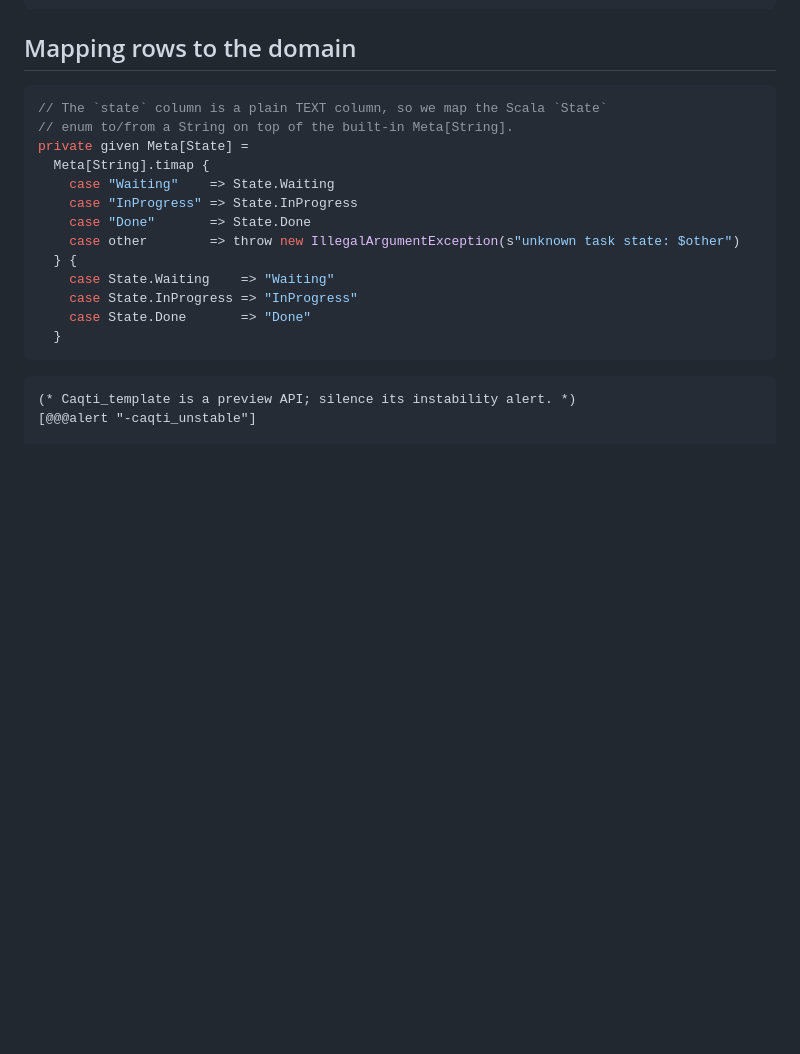
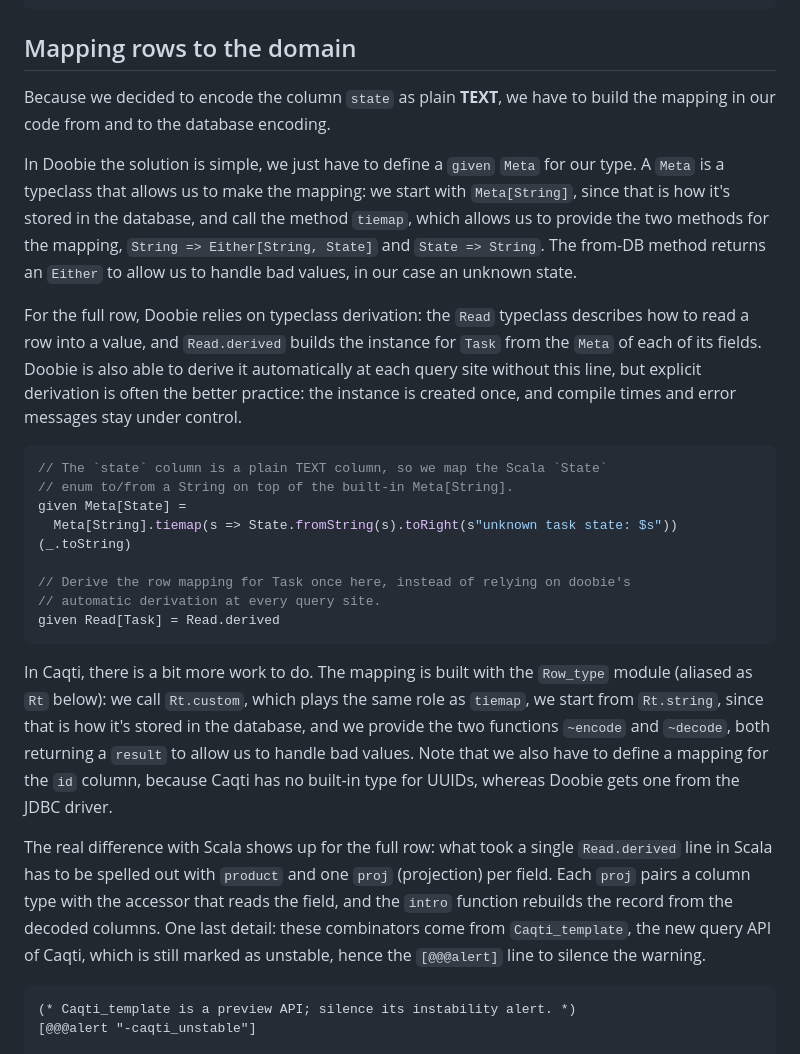
Before and after one commit to bthuillier/gilwath.com, a Markdown page: content/articles/from_scala_to_ocaml_part3.md, the part around the change. GitHub-like rendering; blank space fills up the shorter version.

Commit message:
Mapping Row parts finished

````diff
--- a/content/articles/from_scala_to_ocaml_part3.md
+++ b/content/articles/from_scala_to_ocaml_part3.md
@@ -144,26 +144,26 @@ let () =
 
 ## Mapping rows to the domain
 
-<!-- TODO(prose): both columns for `state` are plain TEXT, so both sides build their mapping
-     on top of the built-in string type: Doobie's Meta[String].timap vs Caqti's Rt.custom.
-     The full-row mapping is where they diverge: Doobie derives Read/Write for the Task case
-     class automatically, Caqti asks us to spell out the product with proj/proj_end. -->
+Because we decided to encode the column `state` as plain **TEXT**, we have to build the mapping in our code from and to the database encoding.
+
+In Doobie the solution is simple, we just have to define a `given` `Meta` for our type. A `Meta` is a typeclass that allows us to make the mapping: we start with `Meta[String]`, since that is how it's stored in the database, and call the method `tiemap`, which allows us to provide the two methods for the mapping, `String => Either[String, State]` and `State => String`. The from-DB method returns an `Either` to allow us to handle bad values, in our case an unknown state.
+
+For the full row, Doobie relies on typeclass derivation: the `Read` typeclass describes how to read a row into a value, and `Read.derived` builds the instance for `Task` from the `Meta` of each of its fields. Doobie is also able to derive it automatically at each query site without this line, but explicit derivation is often the better practice: the instance is created once, and compile times and error messages stay under control.
 
 ```scala
 // The `state` column is a plain TEXT column, so we map the Scala `State`
 // enum to/from a String on top of the built-in Meta[String].
-private given Meta[State] =
-  Meta[String].timap {
-    case "Waiting"    => State.Waiting
-    case "InProgress" => State.InProgress
-    case "Done"       => State.Done
-    case other        => throw new IllegalArgumentException(s"unknown task state: $other")
-  } {
-    case State.Waiting    => "Waiting"
-    case State.InProgress => "InProgress"
-    case State.Done       => "Done"
-  }
+given Meta[State] =
+  Meta[String].tiemap(s => State.fromString(s).toRight(s"unknown task state: $s"))(_.toString)
+
+// Derive the row mapping for Task once here, instead of relying on doobie's
+// automatic derivation at every query site.
+given Read[Task] = Read.derived
 ```
+
+In Caqti, there is a bit more work to do. The mapping is built with the `Row_type` module (aliased as `Rt` below): we call `Rt.custom`, which plays the same role as `tiemap`, we start from `Rt.string`, since that is how it's stored in the database, and we provide the two functions `~encode` and `~decode`, both returning a `result` to allow us to handle bad values. Note that we also have to define a mapping for the `id` column, because Caqti has no built-in type for UUIDs, whereas Doobie gets one from the JDBC driver.
+
+The real difference with Scala shows up for the full row: what took a single `Read.derived` line in Scala has to be spelled out with `product` and one `proj` (projection) per field. Each `proj` pairs a column type with the accessor that reads the field, and the `intro` function rebuilds the record from the decoded columns. One last detail: these combinators come from `Caqti_template`, the new query API of Caqti, which is still marked as unstable, hence the `[@@@alert]` line to silence the warning.
 
 ```ocaml
 (* Caqti_template is a preview API; silence its instability alert. *)
````
